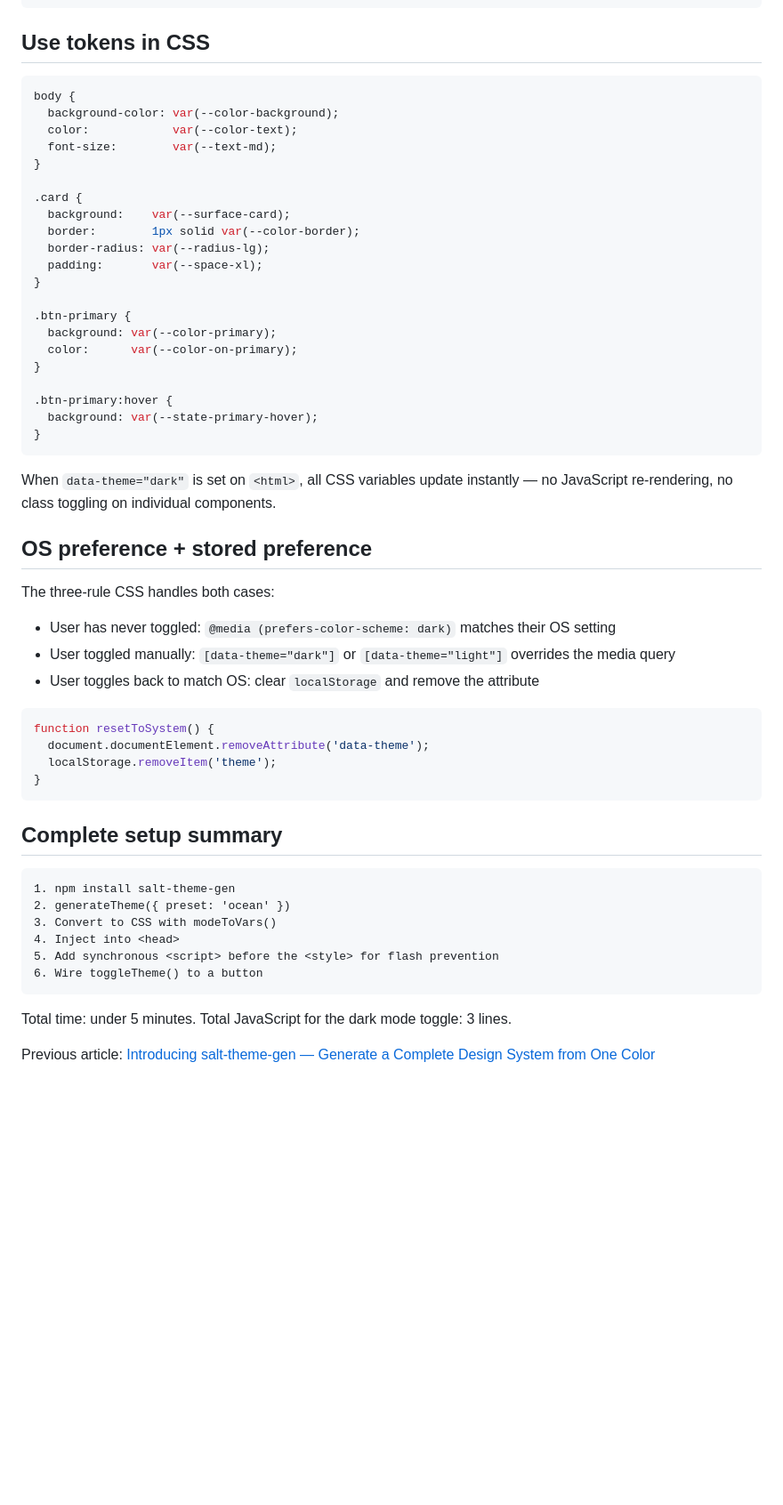
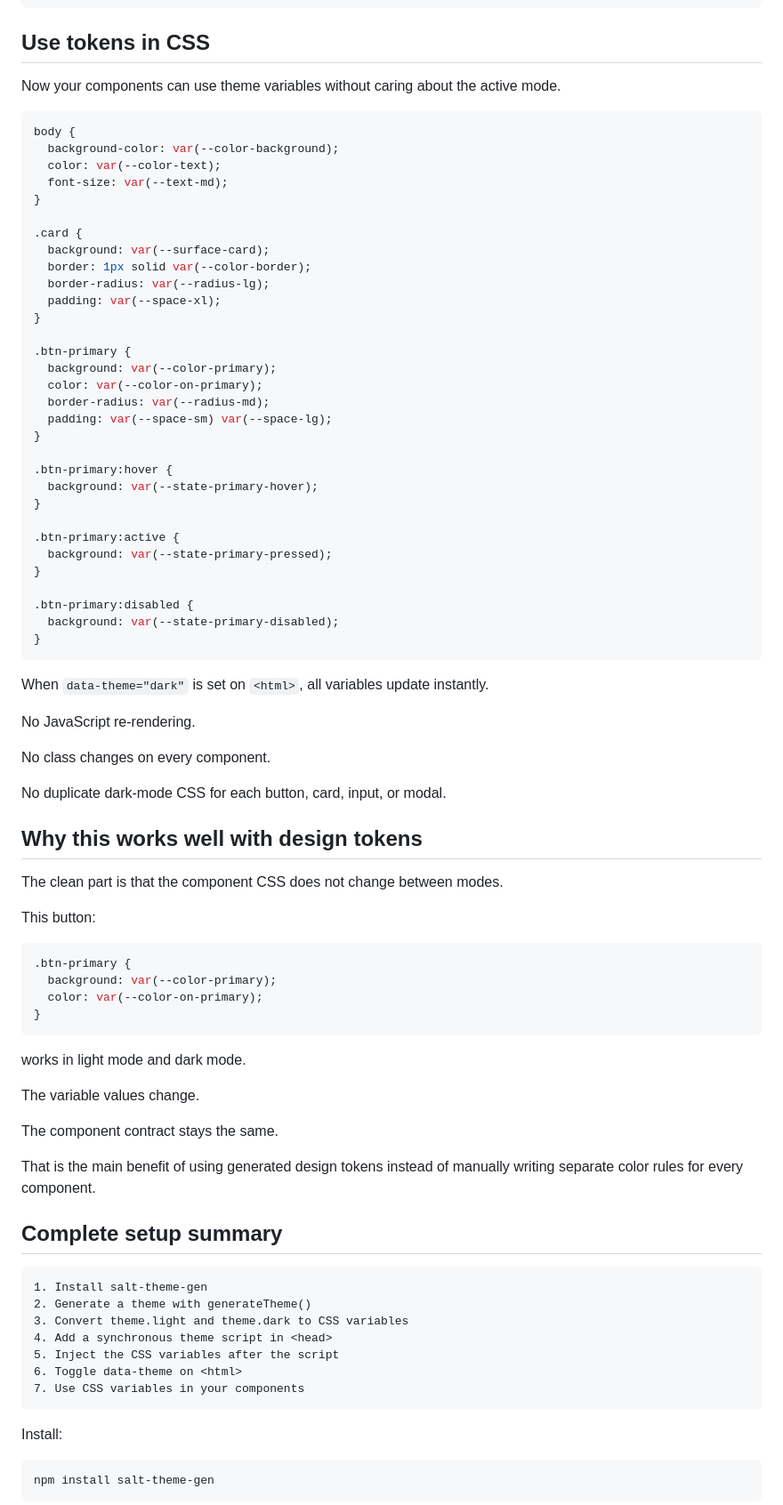
Before and after one commit to esaltws/salt_theme_gen_tutorial, a Markdown page: articles/salt-theme-gen/02-dark-mode-in-5-minutes.md, the part around one of its changes. Shown at 89% size. GitHub-like rendering; blank space fills up the shorter version.

````diff
--- a/articles/salt-theme-gen/02-dark-mode-in-5-minutes.md
+++ b/articles/salt-theme-gen/02-dark-mode-in-5-minutes.md
@@ -134,58 +295,86 @@ document.getElementById('theme-toggle')
 
 ## Use tokens in CSS
 
+Now your components can use theme variables without caring about the active mode.
+
 ```css
 body {
   background-color: var(--color-background);
-  color:            var(--color-text);
-  font-size:        var(--text-md);
+  color: var(--color-text);
+  font-size: var(--text-md);
 }
 
 .card {
-  background:    var(--surface-card);
-  border:        1px solid var(--color-border);
+  background: var(--surface-card);
+  border: 1px solid var(--color-border);
   border-radius: var(--radius-lg);
-  padding:       var(--space-xl);
+  padding: var(--space-xl);
 }
 
 .btn-primary {
   background: var(--color-primary);
-  color:      var(--color-on-primary);
+  color: var(--color-on-primary);
+  border-radius: var(--radius-md);
+  padding: var(--space-sm) var(--space-lg);
 }
 
 .btn-primary:hover {
   background: var(--state-primary-hover);
 }
-```
 
-When `data-theme="dark"` is set on `<html>`, all CSS variables update instantly — no JavaScript re-rendering, no class toggling on individual components.
+.btn-primary:active {
+  background: var(--state-primary-pressed);
+}
 
-## OS preference + stored preference
-
-The three-rule CSS handles both cases:
-- User has never toggled: `@media (prefers-color-scheme: dark)` matches their OS setting
-- User toggled manually: `[data-theme="dark"]` or `[data-theme="light"]` overrides the media query
-- User toggles back to match OS: clear `localStorage` and remove the attribute
-
-```ts
-function resetToSystem() {
-  document.documentElement.removeAttribute('data-theme');
-  localStorage.removeItem('theme');
+.btn-primary:disabled {
+  background: var(--state-primary-disabled);
 }
 ```
 
+When `data-theme="dark"` is set on `<html>`, all variables update instantly.
+
+No JavaScript re-rendering.
+
+No class changes on every component.
+
+No duplicate dark-mode CSS for each button, card, input, or modal.
+
+## Why this works well with design tokens
+
+The clean part is that the component CSS does not change between modes.
+
+This button:
+
+```css
+.btn-primary {
+  background: var(--color-primary);
+  color: var(--color-on-primary);
+}
+```
+
+works in light mode and dark mode.
+
+The variable values change.
+
+The component contract stays the same.
+
+That is the main benefit of using generated design tokens instead of manually writing separate color rules for every component.
+
 ## Complete setup summary
 
-```
-1. npm install salt-theme-gen
-2. generateTheme({ preset: 'ocean' })
-3. Convert to CSS with modeToVars()
-4. Inject into <head>
-5. Add synchronous <script> before the <style> for flash prevention
-6. Wire toggleTheme() to a button
+```text
+1. Install salt-theme-gen
+2. Generate a theme with generateTheme()
+3. Convert theme.light and theme.dark to CSS variables
+4. Add a synchronous theme script in <head>
+5. Inject the CSS variables after the script
+6. Toggle data-theme on <html>
+7. Use CSS variables in your components
 ```
 
-Total time: under 5 minutes. Total JavaScript for the dark mode toggle: 3 lines.
+Install:
 
-Previous article: [Introducing salt-theme-gen — Generate a Complete Design System from One Color](https://dev.to/hasansarwer/introducing-salt-theme-gen-generate-a-complete-design-system-from-one-color-2a9j)
+```bash
+npm install salt-theme-gen
+```
 
````
Also changed, not shown: other parts of articles/salt-theme-gen/02-dark-mode-in-5-minutes.md (+245 -46 lines).
